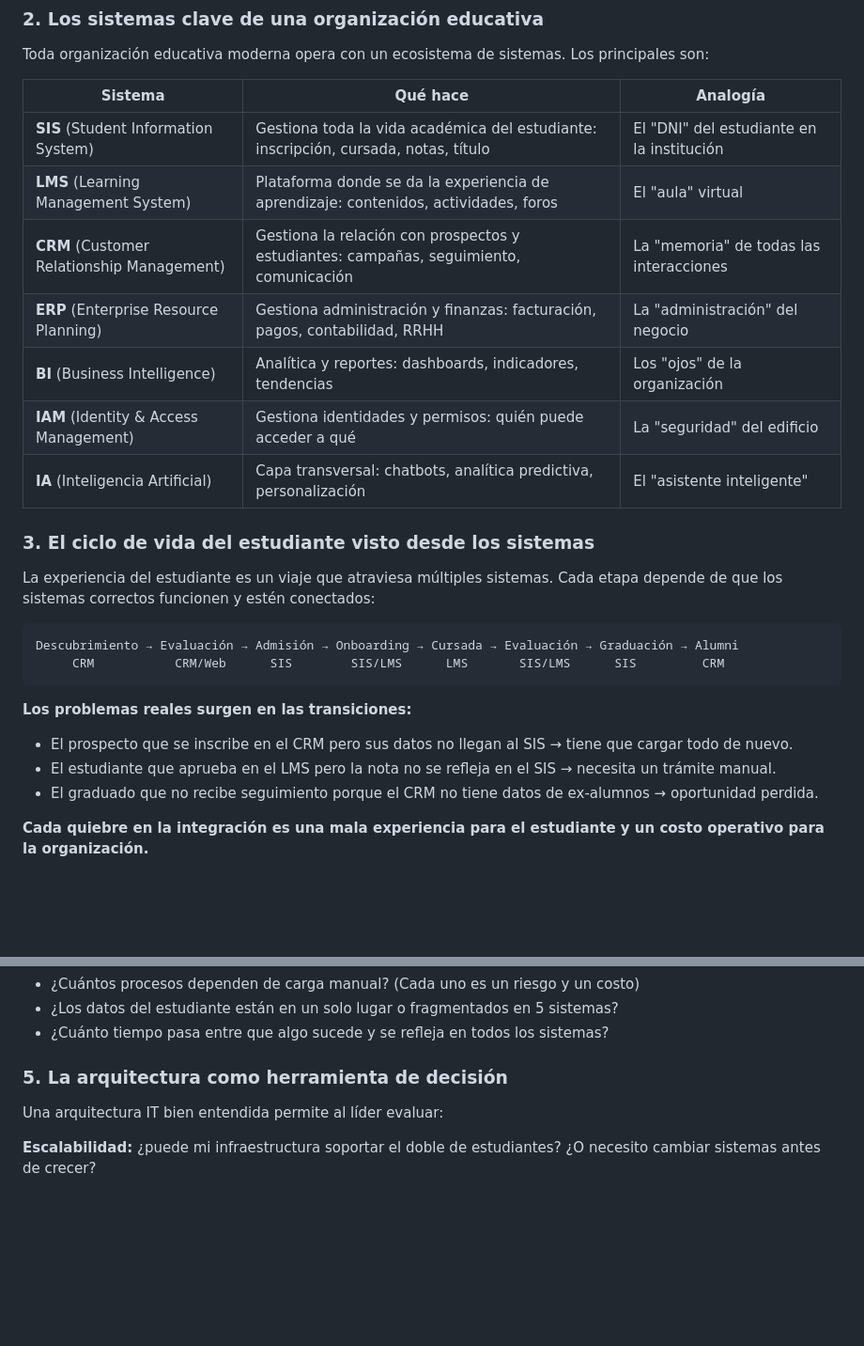
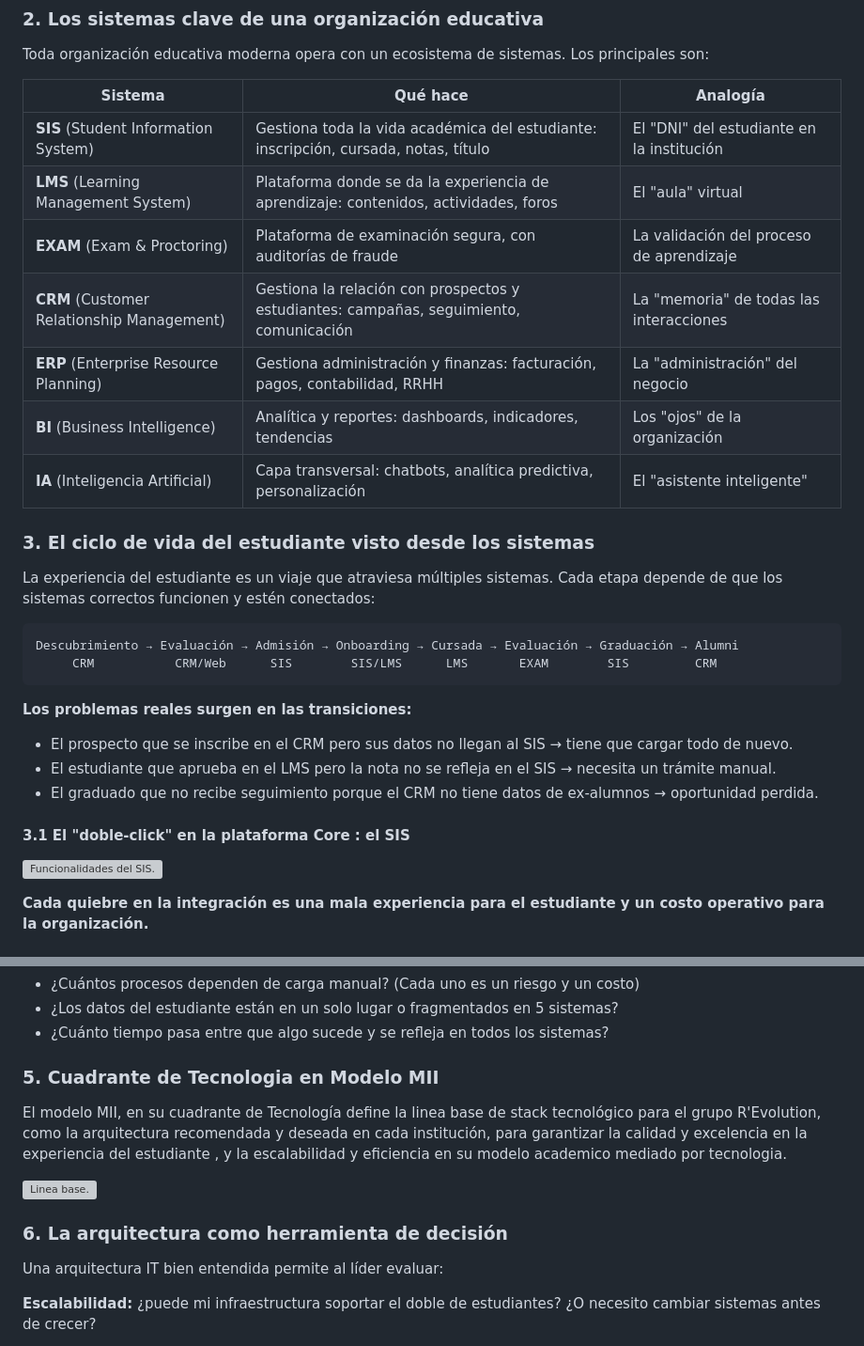
Before and after one commit to alfredoedye/business-tech-strategy, a Markdown page: contenido/modulo-03-arquitectura-it.md, 2 parts joined by grey strips. Shown at 94% size. Drawn GitHub-style; blank space fills up the shorter version; grey boxes are pictures that could not be loaded.

Commit message:
Revise architecture and integration sections in document
Updated sections on system integration and technology architecture to enhance clarity and detail.

````diff
--- a/contenido/modulo-03-arquitectura-it.md
+++ b/contenido/modulo-03-arquitectura-it.md
@@ -65,10 +66,10 @@ Toda organización educativa moderna opera con un ecosistema de sistemas. Los pr
 |---------|----------|----------|
 | **SIS** (Student Information System) | Gestiona toda la vida académica del estudiante: inscripción, cursada, notas, título | El "DNI" del estudiante en la institución |
 | **LMS** (Learning Management System) | Plataforma donde se da la experiencia de aprendizaje: contenidos, actividades, foros | El "aula" virtual |
+| **EXAM** (Exam & Proctoring) | Plataforma de examinación segura, con auditorías de fraude | La validación del proceso de aprendizaje |
 | **CRM** (Customer Relationship Management) | Gestiona la relación con prospectos y estudiantes: campañas, seguimiento, comunicación | La "memoria" de todas las interacciones |
 | **ERP** (Enterprise Resource Planning) | Gestiona administración y finanzas: facturación, pagos, contabilidad, RRHH | La "administración" del negocio |
 | **BI** (Business Intelligence) | Analítica y reportes: dashboards, indicadores, tendencias | Los "ojos" de la organización |
-| **IAM** (Identity & Access Management) | Gestiona identidades y permisos: quién puede acceder a qué | La "seguridad" del edificio |
 | **IA** (Inteligencia Artificial) | Capa transversal: chatbots, analítica predictiva, personalización | El "asistente inteligente" |
 
 ### 3. El ciclo de vida del estudiante visto desde los sistemas
@@ -77,13 +78,18 @@ La experiencia del estudiante es un viaje que atraviesa múltiples sistemas. Cad
 
 ```
 Descubrimiento → Evaluación → Admisión → Onboarding → Cursada → Evaluación → Graduación → Alumni
-     CRM           CRM/Web      SIS        SIS/LMS      LMS       SIS/LMS      SIS         CRM
+     CRM           CRM/Web      SIS        SIS/LMS      LMS       EXAM        SIS         CRM
 ```
 
 **Los problemas reales surgen en las transiciones:**
 - El prospecto que se inscribe en el CRM pero sus datos no llegan al SIS → tiene que cargar todo de nuevo.
 - El estudiante que aprueba en el LMS pero la nota no se refleja en el SIS → necesita un trámite manual.
 - El graduado que no recibe seguimiento porque el CRM no tiene datos de ex-alumnos → oportunidad perdida.
+
+#### 3.1 El "doble-click" en la plataforma Core : el SIS
+
+![Funcionalidades del SIS.](https://drive.google.com/file/d/1HN28Q2wT--sp4fSub61OnAxd2kxwDK8w/view?usp=drive_link)
+
 
 **Cada quiebre en la integración es una mala experiencia para el estudiante y un costo operativo para la organización.**
 
@@ -105,7 +111,14 @@ Los sistemas individuales son importantes, pero lo que realmente define la madur
 - ¿Los datos del estudiante están en un solo lugar o fragmentados en 5 sistemas?
 - ¿Cuánto tiempo pasa entre que algo sucede y se refleja en todos los sistemas?
 
-### 5. La arquitectura como herramienta de decisión
+### 5. Cuadrante de Tecnologia en Modelo MII
+
+El modelo MII, en su cuadrante de Tecnología define la linea base de stack tecnológico para el grupo R'Evolution, como la arquitectura recomendada y deseada en cada institución, para garantizar la calidad y excelencia en la experiencia del estudiante , y la escalabilidad y eficiencia en su modelo academico mediado por tecnologia.
+
+![Linea base.](https://drive.google.com/file/d/1NHJ7bvweDgNQ46rCpzcypv3AAESN8s4r/view?usp=sharing)
+
+
+### 6. La arquitectura como herramienta de decisión
 
 Una arquitectura IT bien entendida permite al líder evaluar:
 
````
Also changed, not shown: other parts of contenido/modulo-03-arquitectura-it.md (+2 -1 lines).
